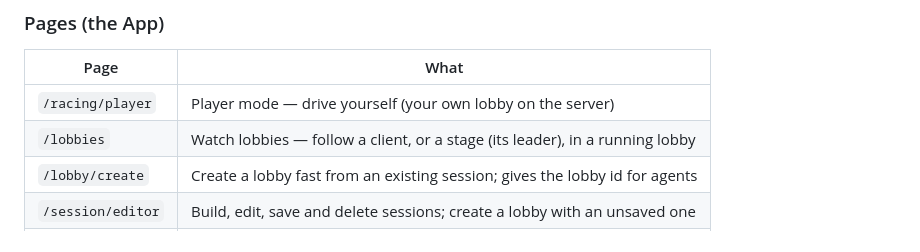
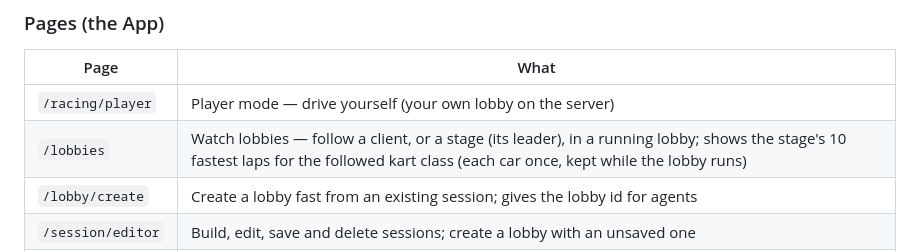
Before and after one commit to RamboRoland/formulai, a Markdown page: README.md, the part around the change. Drawn GitHub-style.

Commit message:
docs: fastest laps in the lobby viewer

```diff
--- a/README.md
+++ b/README.md
@@ -55,7 +55,7 @@ On a public server, `TRACKS_DIR` and `SAVED_SESSIONS_DIR` should be volumes.
 | Page | What |
 |---|---|
 | `/racing/player` | Player mode — drive yourself (your own lobby on the server) |
-| `/lobbies` | Watch lobbies — follow a client, or a stage (its leader), in a running lobby |
+| `/lobbies` | Watch lobbies — follow a client, or a stage (its leader), in a running lobby; shows the stage's 10 fastest laps for the followed kart class (each car once, kept while the lobby runs) |
 | `/lobby/create` | Create a lobby fast from an existing session; gives the lobby id for agents |
 | `/session/editor` | Build, edit, save and delete sessions; create a lobby with an unsaved one |
 | `/track/editor` | The track editor |
```
